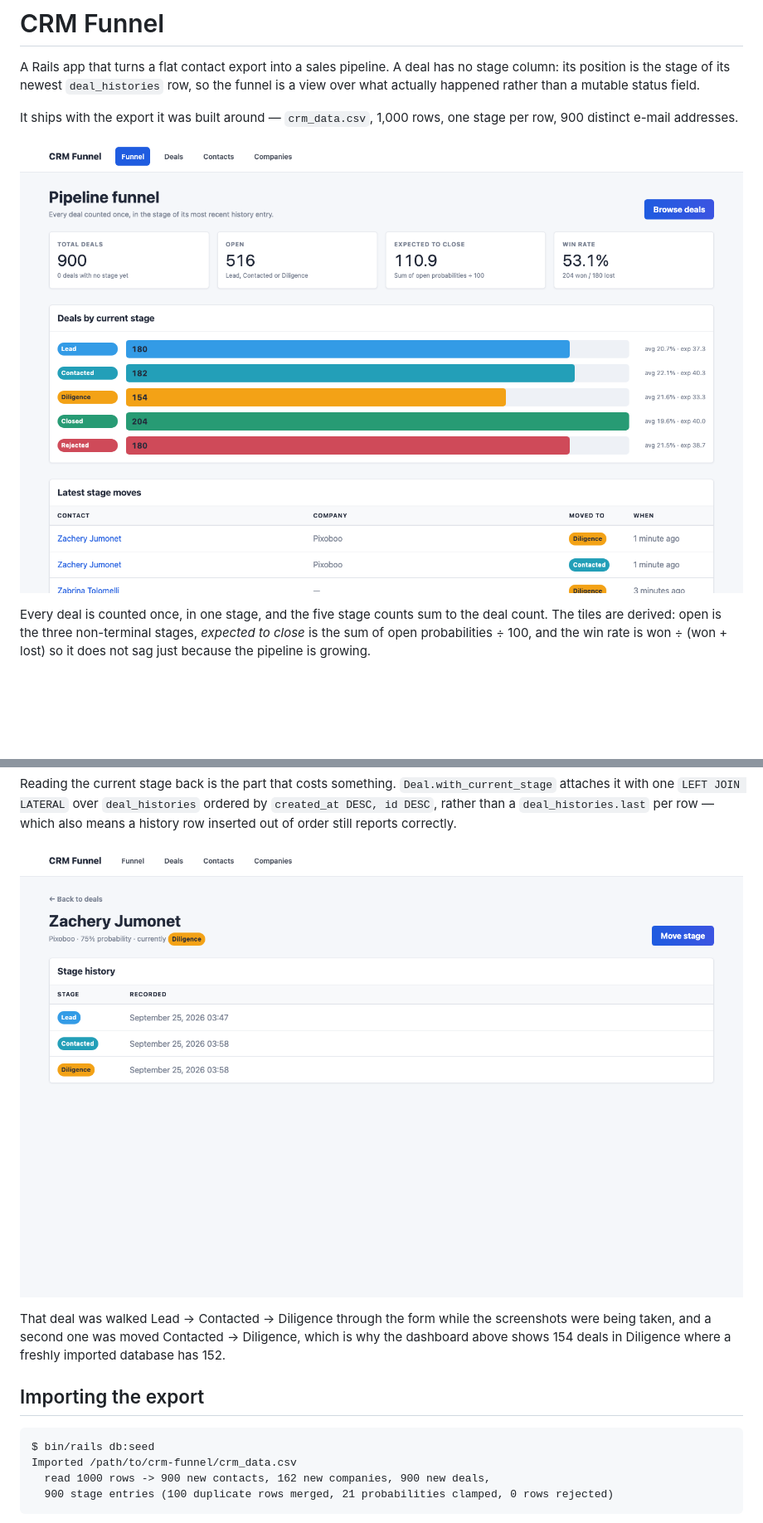
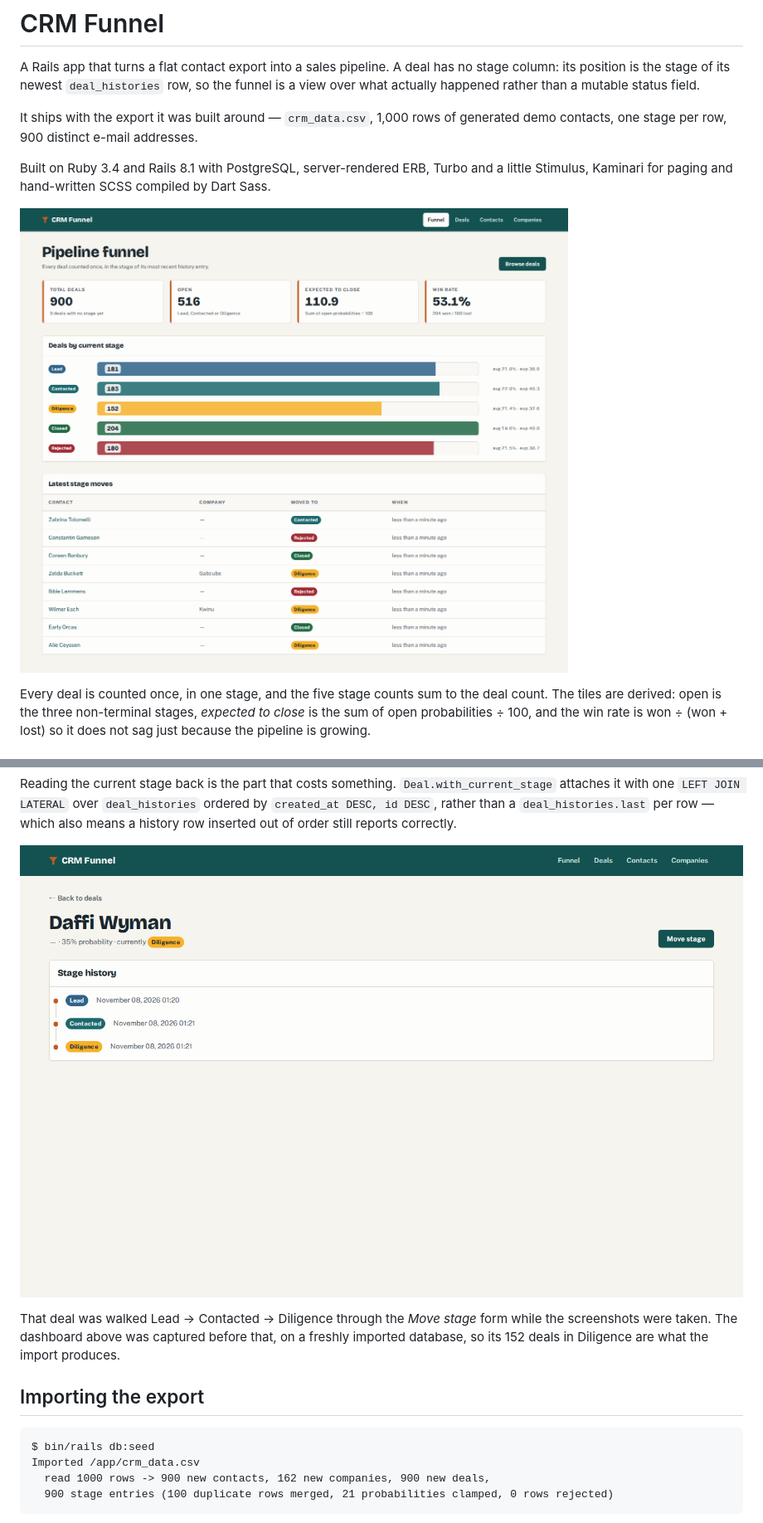
Before and after one commit to TCMS31/crm-funnel, a Markdown page: README.md, 2 parts joined by grey strips. Shown at 83% size. Rendered like a GitHub page; pictures changed too: docs/screenshots/deal-stage-history.png, docs/screenshots/funnel-dashboard.png; blank space fills up the shorter version.

````diff
--- a/README.md
+++ b/README.md
@@ -4,10 +4,13 @@ A Rails app that turns a flat contact export into a sales pipeline. A deal has n
 stage column: its position is the stage of its newest `deal_histories` row, so the
 funnel is a view over what actually happened rather than a mutable status field.
 
-It ships with the export it was built around — `crm_data.csv`, 1,000 rows, one stage
-per row, 900 distinct e-mail addresses.
+It ships with the export it was built around — `crm_data.csv`, 1,000 rows of
+generated demo contacts, one stage per row, 900 distinct e-mail addresses.
 
-![The pipeline funnel](docs/screenshots/funnel-dashboard.png)
+Built on Ruby 3.4 and Rails 8.1 with PostgreSQL, server-rendered ERB, Turbo and a
+little Stimulus, Kaminari for paging and hand-written SCSS compiled by Dart Sass.
+
+![The pipeline funnel on a freshly imported database](docs/screenshots/funnel-dashboard.png)
 
 Every deal is counted once, in one stage, and the five stage counts sum to the deal
 count. The tiles are derived: open is the three non-terminal stages, *expected to
@@ -54,16 +57,16 @@ means a history row inserted out of order still reports correctly.
 
 ![Stage history for one deal](docs/screenshots/deal-stage-history.png)
 
-That deal was walked Lead → Contacted → Diligence through the form while the
-screenshots were being taken, and a second one was moved Contacted → Diligence,
-which is why the dashboard above shows 154 deals in Diligence where a freshly
-imported database has 152.
+That deal was walked Lead → Contacted → Diligence through the *Move stage* form
+while the screenshots were taken. The dashboard above was captured before that, on
+a freshly imported database, so its 152 deals in Diligence are what the import
+produces.
 
 ## Importing the export
 
 ```
 $ bin/rails db:seed
-Imported /path/to/crm-funnel/crm_data.csv
+Imported /app/crm_data.csv
   read 1000 rows -> 900 new contacts, 162 new companies, 900 new deals,
   900 stage entries (100 duplicate rows merged, 21 probabilities clamped, 0 rows rejected)
 ```
````
Also changed, not shown: other parts of README.md (+62 -20 lines), docs/screenshots/contacts-index.png, docs/screenshots/deals-index-mobile.png (added), docs/screenshots/deals-index.png, docs/screenshots/funnel-dashboard-mobile.png (added), 1 other file.
